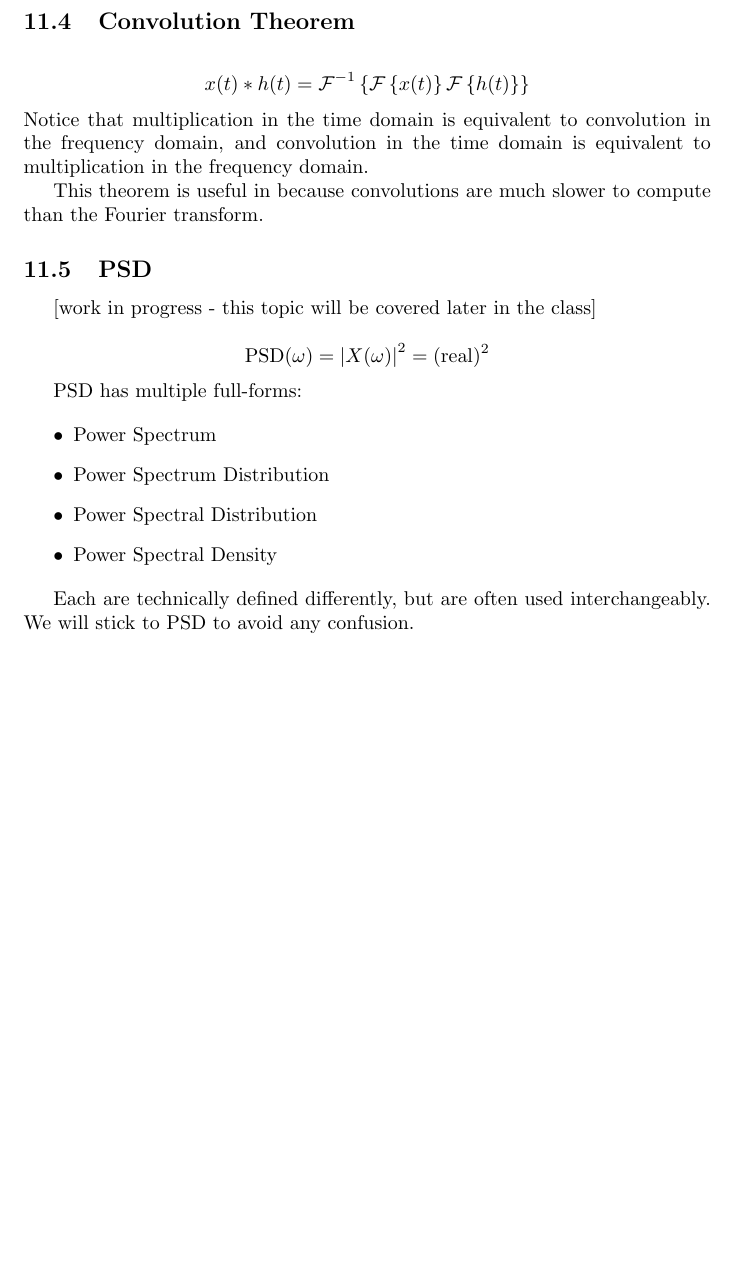
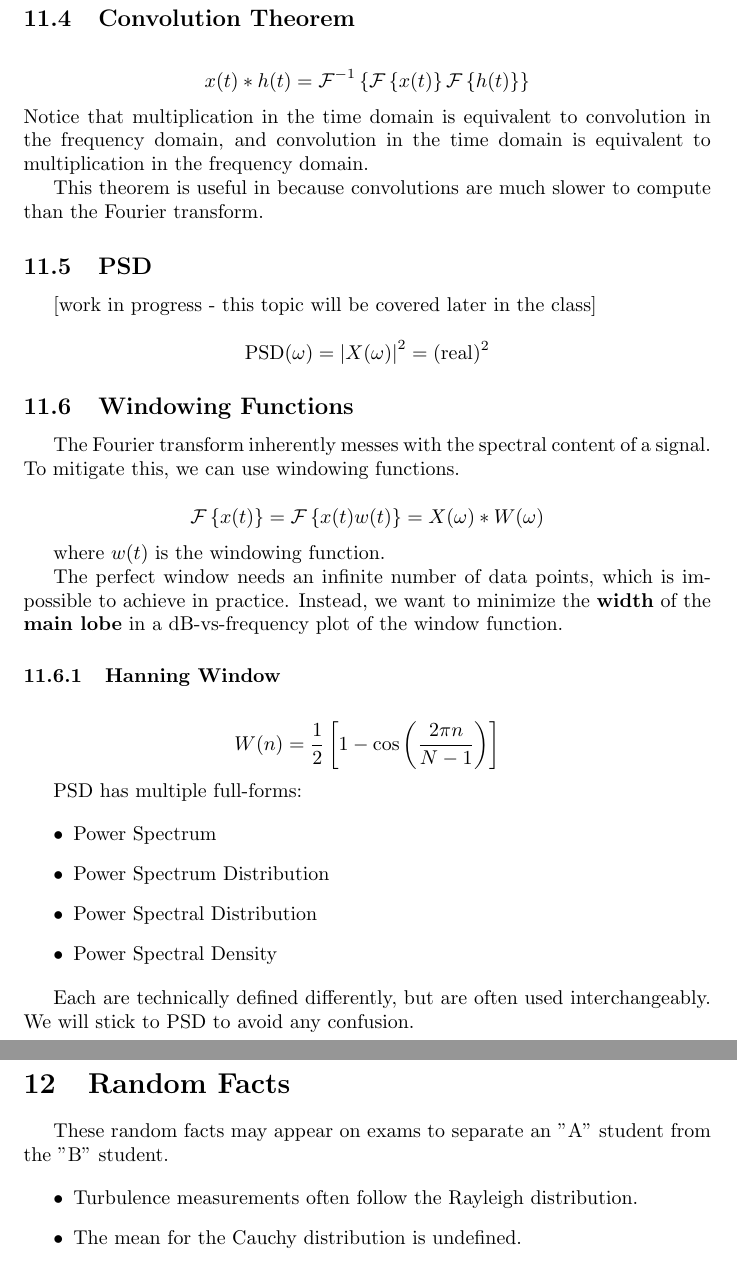
Before and after one commit to krishpatel2067/PHYS114-Reference, a LaTeX document (main.tex, which reads notes/fourier_transform.tex, notes/random_facts.tex): part of page 21 of 21 before the commit and two parts of pages 21 and 22 of 22 after it, the two joined at a grey line, cut so that both start at the same text, the shorter picture padded with empty space. Compiled offline with pdfLaTeX.

Commit message:
Catch up to the latest class 2026-04-01

```diff
--- a/notes/fourier_transform.tex
+++ b/notes/fourier_transform.tex
@@ -64,6 +64,24 @@ This theorem is useful in because convolutions are much slower to compute than t
     \text{PSD}(\omega) = \left| X(\omega) \right|^2 = (\text{real})^2
 \end{equation*}
 
+\subsection{Windowing Functions}
+
+The Fourier transform inherently messes with the spectral content of a signal. To mitigate this, we can use windowing functions.
+
+\begin{equation*}
+    \mathcal{F}\left\{x(t)\right\} = \mathcal{F}\left\{x(t)w(t)\right\} = X(\omega) \ast W(\omega)
+\end{equation*}
+
+where $w(t)$ is the windowing function.
+
+The perfect window needs an infinite number of data points, which is impossible to achieve in practice. Instead, we want to minimize the \textbf{width} of the \textbf{main lobe} in a dB-vs-frequency plot of the window function.
+
+\subsubsection{Hanning Window}
+
+\begin{equation*}
+    W(n) = \frac{1}{2}\left[1 - \cos\left(\frac{2\pi n}{N-1}\right)\right]
+\end{equation*}
+
 PSD has multiple full-forms:
 
 \begin{itemize}
--- /dev/null
+++ b/notes/random_facts.tex
@@ -0,0 +1,8 @@
+\section{Random Facts}
+
+These random facts may appear on exams to separate an "A" student from the "B" student.
+
+\begin{itemize}
+    \item Turbulence measurements often follow the Rayleigh distribution.
+    \item The mean for the Cauchy distribution is undefined.
+\end{itemize}
```
Also changed, not shown: main.tex (+1 -0 lines), notes/dist_err_analysis.tex (+1 -1 lines), main.pdf.
